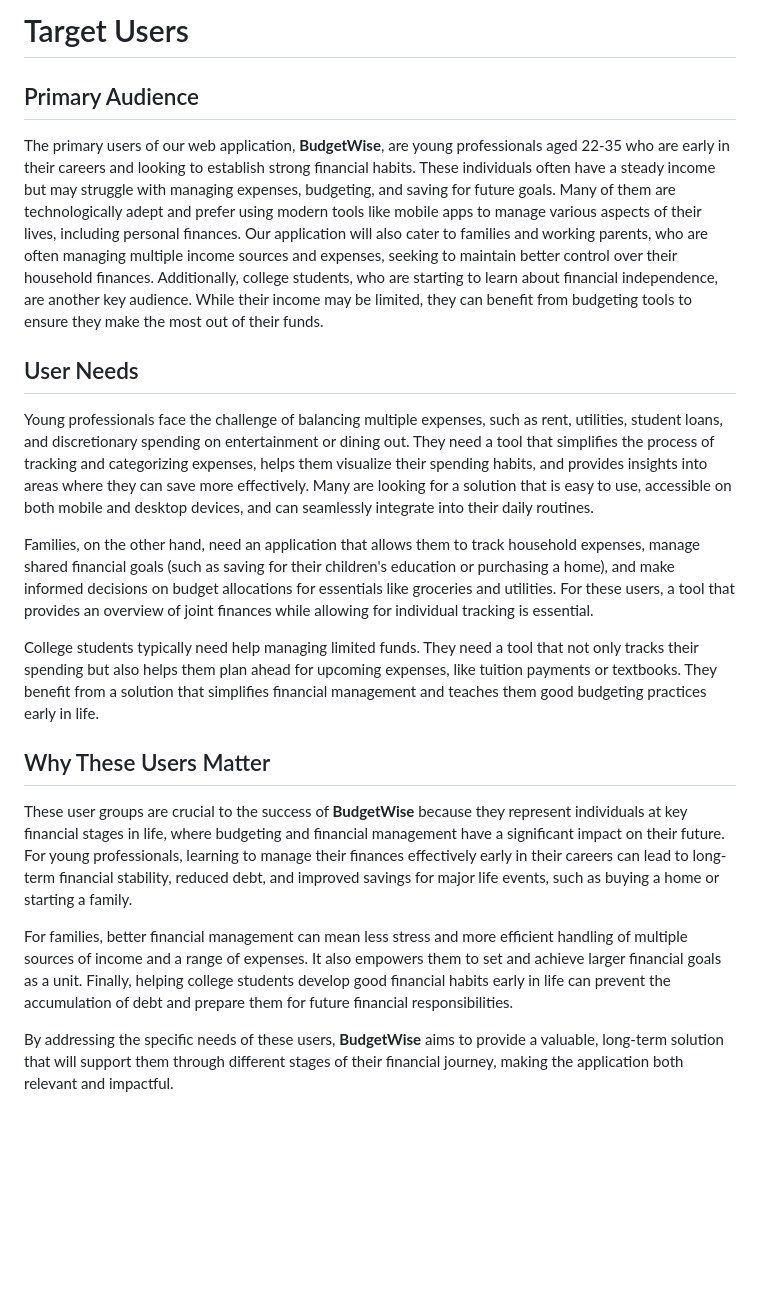
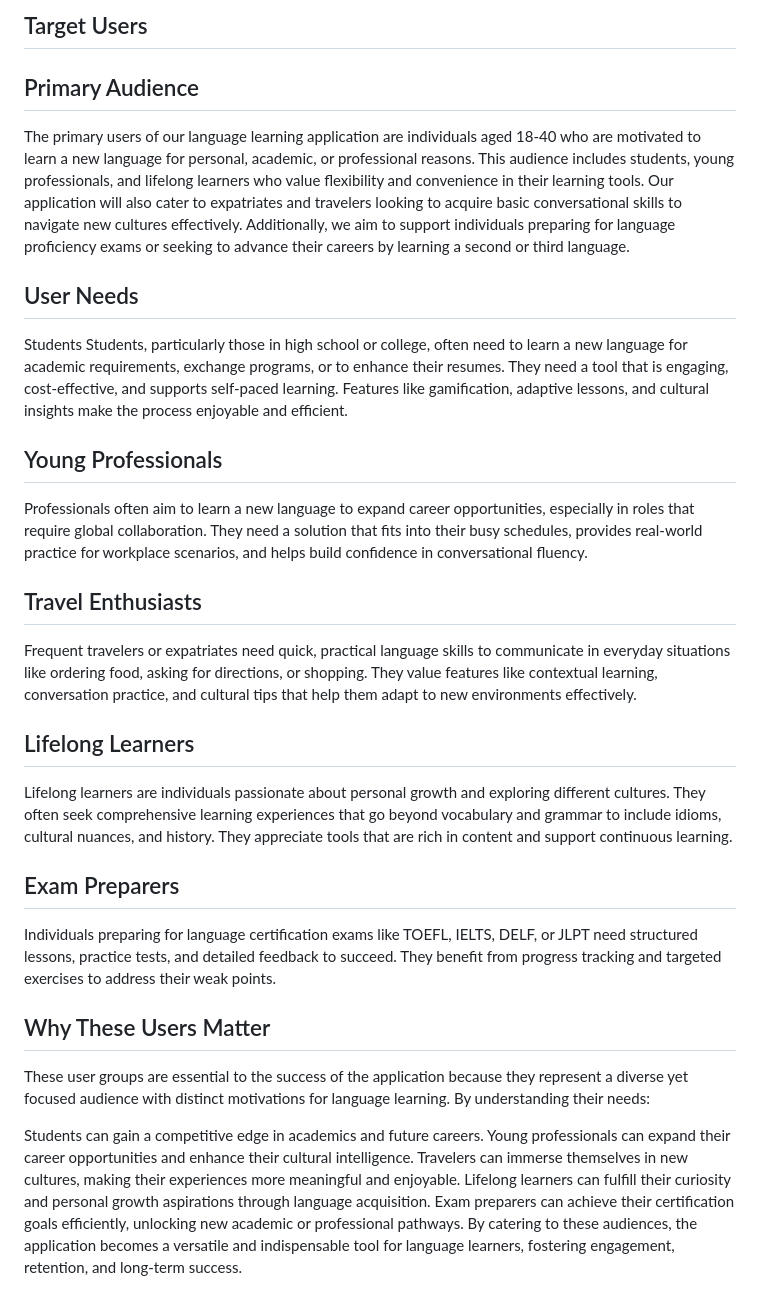
Before and after one commit to mehtapvt010/language-study-app, a Markdown page: team/m2/users.md, the part around the change. GitHub-like rendering; blank space fills up the shorter version.

Commit message:
Made changes to users.md

```diff
--- a/team/m2/users.md
+++ b/team/m2/users.md
@@ -1,21 +1,30 @@
-# Target Users
+## Target Users
 
 ## Primary Audience
-
-The primary users of our web application, **BudgetWise**, are young professionals aged 22-35 who are early in their careers and looking to establish strong financial habits. These individuals often have a steady income but may struggle with managing expenses, budgeting, and saving for future goals. Many of them are technologically adept and prefer using modern tools like mobile apps to manage various aspects of their lives, including personal finances. Our application will also cater to families and working parents, who are often managing multiple income sources and expenses, seeking to maintain better control over their household finances. Additionally, college students, who are starting to learn about financial independence, are another key audience. While their income may be limited, they can benefit from budgeting tools to ensure they make the most out of their funds.
+The primary users of our language learning application are individuals aged 18-40 who are motivated to learn a new language for personal, academic, or professional reasons. This audience includes students, young professionals, and lifelong learners who value flexibility and convenience in their learning tools. Our application will also cater to expatriates and travelers looking to acquire basic conversational skills to navigate new cultures effectively. Additionally, we aim to support individuals preparing for language proficiency exams or seeking to advance their careers by learning a second or third language.
 
 ## User Needs
+Students
+Students, particularly those in high school or college, often need to learn a new language for academic requirements, exchange programs, or to enhance their resumes. They need a tool that is engaging, cost-effective, and supports self-paced learning. Features like gamification, adaptive lessons, and cultural insights make the process enjoyable and efficient.
 
-Young professionals face the challenge of balancing multiple expenses, such as rent, utilities, student loans, and discretionary spending on entertainment or dining out. They need a tool that simplifies the process of tracking and categorizing expenses, helps them visualize their spending habits, and provides insights into areas where they can save more effectively. Many are looking for a solution that is easy to use, accessible on both mobile and desktop devices, and can seamlessly integrate into their daily routines.
+## Young Professionals
+Professionals often aim to learn a new language to expand career opportunities, especially in roles that require global collaboration. They need a solution that fits into their busy schedules, provides real-world practice for workplace scenarios, and helps build confidence in conversational fluency.
 
-Families, on the other hand, need an application that allows them to track household expenses, manage shared financial goals (such as saving for their children's education or purchasing a home), and make informed decisions on budget allocations for essentials like groceries and utilities. For these users, a tool that provides an overview of joint finances while allowing for individual tracking is essential.
+## Travel Enthusiasts
+Frequent travelers or expatriates need quick, practical language skills to communicate in everyday situations like ordering food, asking for directions, or shopping. They value features like contextual learning, conversation practice, and cultural tips that help them adapt to new environments effectively.
 
-College students typically need help managing limited funds. They need a tool that not only tracks their spending but also helps them plan ahead for upcoming expenses, like tuition payments or textbooks. They benefit from a solution that simplifies financial management and teaches them good budgeting practices early in life.
+## Lifelong Learners
+Lifelong learners are individuals passionate about personal growth and exploring different cultures. They often seek comprehensive learning experiences that go beyond vocabulary and grammar to include idioms, cultural nuances, and history. They appreciate tools that are rich in content and support continuous learning.
+
+## Exam Preparers
+Individuals preparing for language certification exams like TOEFL, IELTS, DELF, or JLPT need structured lessons, practice tests, and detailed feedback to succeed. They benefit from progress tracking and targeted exercises to address their weak points.
 
 ## Why These Users Matter
+These user groups are essential to the success of the application because they represent a diverse yet focused audience with distinct motivations for language learning. By understanding their needs:
 
-These user groups are crucial to the success of **BudgetWise** because they represent individuals at key financial stages in life, where budgeting and financial management have a significant impact on their future. For young professionals, learning to manage their finances effectively early in their careers can lead to long-term financial stability, reduced debt, and improved savings for major life events, such as buying a home or starting a family.
-
-For families, better financial management can mean less stress and more efficient handling of multiple sources of income and a range of expenses. It also empowers them to set and achieve larger financial goals as a unit. Finally, helping college students develop good financial habits early in life can prevent the accumulation of debt and prepare them for future financial responsibilities.
-
-By addressing the specific needs of these users, **BudgetWise** aims to provide a valuable, long-term solution that will support them through different stages of their financial journey, making the application both relevant and impactful.
+Students can gain a competitive edge in academics and future careers.
+Young professionals can expand their career opportunities and enhance their cultural intelligence.
+Travelers can immerse themselves in new cultures, making their experiences more meaningful and enjoyable.
+Lifelong learners can fulfill their curiosity and personal growth aspirations through language acquisition.
+Exam preparers can achieve their certification goals efficiently, unlocking new academic or professional pathways.
+By catering to these audiences, the application becomes a versatile and indispensable tool for language learners, fostering engagement, retention, and long-term success.
```
